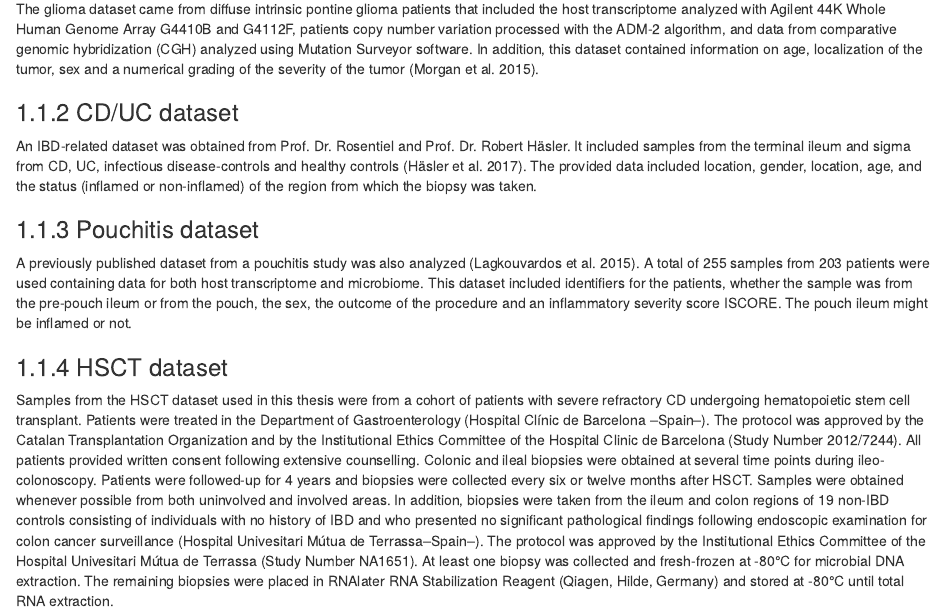
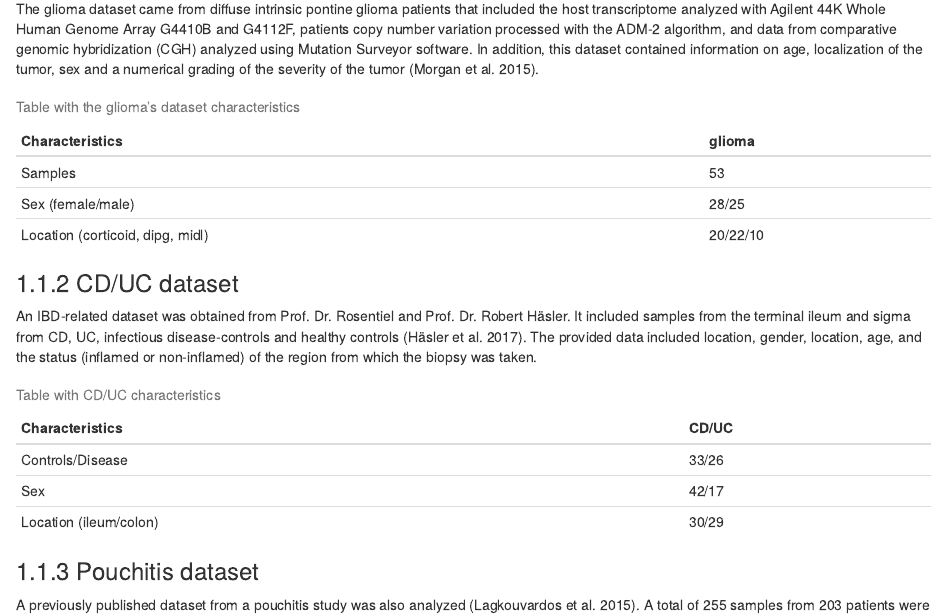
Before and after one commit to llrs/thesis, an R Markdown document (03_methods.Rmd): the page in a window 1100 px wide, from 270 px down. Rendered offline with R 4.5, knitr and Pandoc, with nearby package versions; drawn as R Markdown's standard HTML page in place of the format the file asks for.

Commit message:
Add two more tables from first paper

```diff
--- a/03_methods.Rmd
+++ b/03_methods.Rmd
@@ -13,11 +13,27 @@ Samples for the different cohorts were collected similarly here is a brief descr
 The glioma dataset came from diffuse intrinsic pontine glioma patients that included the host transcriptome analyzed with Agilent 44K Whole Human Genome Array G4410B and G4112F, patients copy number variation processed with the ADM-2 algorithm, and data from comparative genomic hybridization (CGH) analyzed using Mutation Surveyor software.
 In addition, this dataset contained information on age, localization of the tumor, sex and a numerical grading of the severity of the tumor [@morgan2015a].
 
+| Characteristics                  | glioma   |
+|----------------------------------|----------|
+| Samples                          | 53       |
+| Sex (female/male)                | 28/25    |
+| Location (corticoid, dipg, midl) | 20/22/10 |
+
+: Table with the glioma's dataset characteristics
+
 ### CD/UC dataset
 
 An IBD-related dataset was obtained from Prof. Dr. Rosentiel and Prof. Dr. Robert Häsler.
 It included samples from the terminal ileum and sigma from CD, UC, infectious disease-controls and healthy controls [@häsler2017].
 The provided data included location, gender, location, age, and the status (inflamed or non-inflamed) of the region from which the biopsy was taken.
+
+| Characteristics        | CD/UC |
+|------------------------|-------|
+| Controls/Disease       | 33/26 |
+| Sex                    | 42/17 |
+| Location (ileum/colon) | 30/29 |
+
+: Table with CD/UC characteristics
 
 ### Pouchitis dataset
 
```
